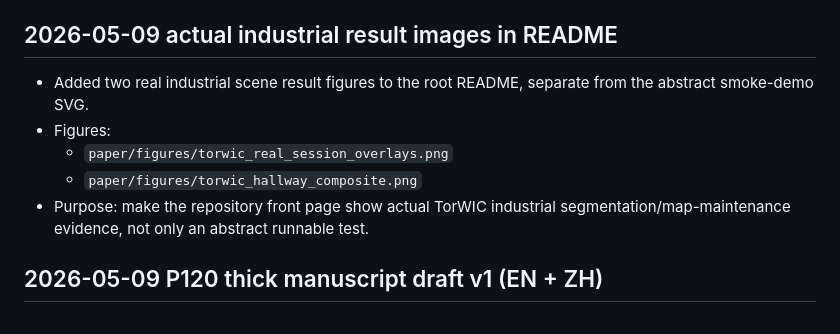
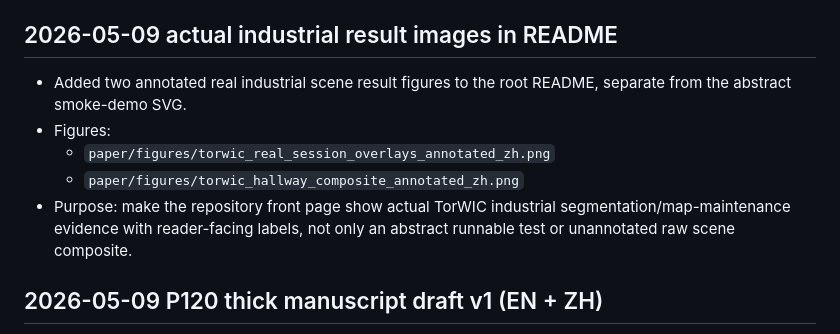
Before and after one commit to ruirui688/SLAM, a Markdown page: RESEARCH_PROGRESS.md, the part around the change. Rendered like a GitHub page.

```diff
--- a/RESEARCH_PROGRESS.md
+++ b/RESEARCH_PROGRESS.md
@@ -180,13 +180,14 @@ summary and local paths here, then commit and push the repository.
 
 ## 2026-05-09 actual industrial result images in README
 
-- Added two real industrial scene result figures to the root README, separate
-  from the abstract smoke-demo SVG.
+- Added two annotated real industrial scene result figures to the root README,
+  separate from the abstract smoke-demo SVG.
 - Figures:
-  - `paper/figures/torwic_real_session_overlays.png`
-  - `paper/figures/torwic_hallway_composite.png`
+  - `paper/figures/torwic_real_session_overlays_annotated_zh.png`
+  - `paper/figures/torwic_hallway_composite_annotated_zh.png`
 - Purpose: make the repository front page show actual TorWIC industrial
-  segmentation/map-maintenance evidence, not only an abstract runnable test.
+  segmentation/map-maintenance evidence with reader-facing labels, not only an
+  abstract runnable test or unannotated raw scene composite.
 
 ## 2026-05-09 P120 thick manuscript draft v1 (EN + ZH)
 
```
Also changed, not shown: README.md (+3 -3 lines), paper/figures/torwic_real_session_overlays_annotated_zh.png (added), 1 other file.
